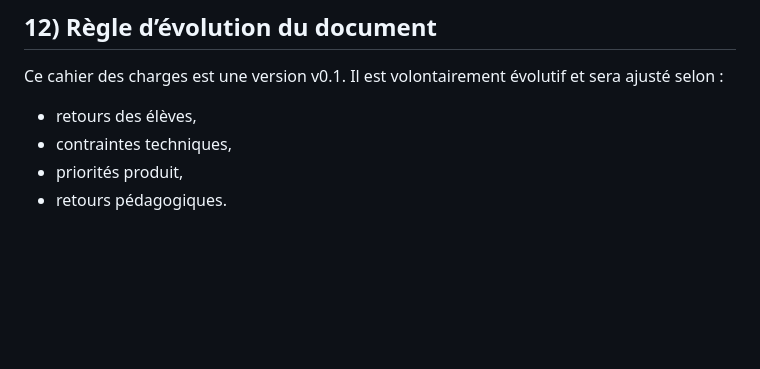
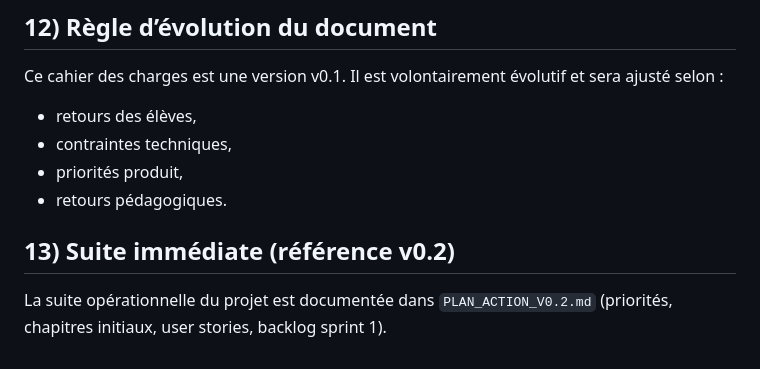
Before and after one commit to jor237dan/Kg-evaluator, a Markdown page: CAHIER_DES_CHARGES_V0.1.md, the part around the change. GitHub-like rendering; blank space fills up the shorter version.

Commit message:
docs: add v0.2 action plan and next-step linkage

```diff
--- a/CAHIER_DES_CHARGES_V0.1.md
+++ b/CAHIER_DES_CHARGES_V0.1.md
@@ -118,3 +118,7 @@ Ce cahier des charges est une version v0.1. Il est volontairement évolutif et s
 - contraintes techniques,
 - priorités produit,
 - retours pédagogiques.
+
+
+## 13) Suite immédiate (référence v0.2)
+La suite opérationnelle du projet est documentée dans `PLAN_ACTION_V0.2.md` (priorités, chapitres initiaux, user stories, backlog sprint 1).
```
Also changed, not shown: PLAN_ACTION_V0.2.md (added, +129 -0 lines).
